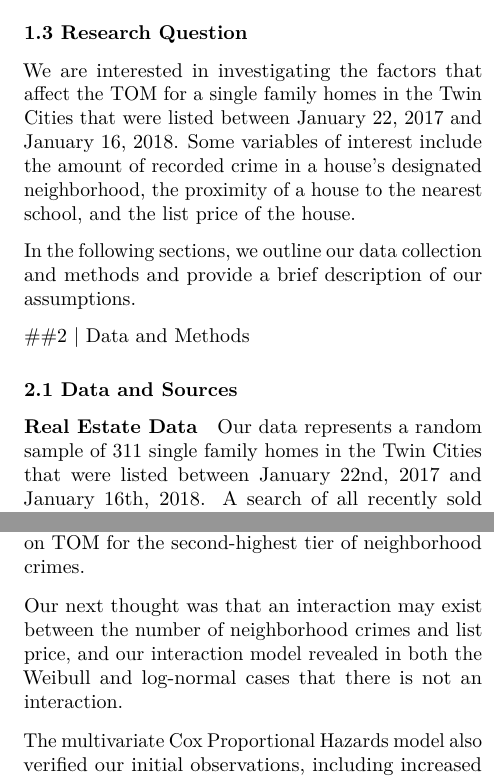
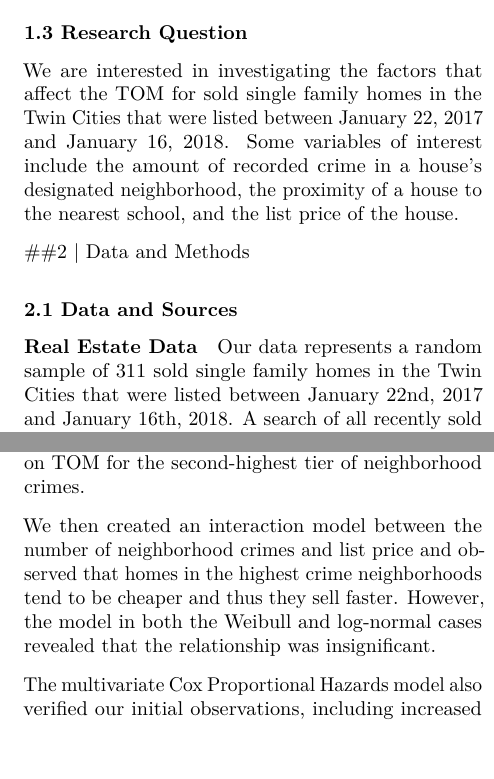
Before and after one commit to aleclair825/survival_realEstate, an R Markdown document (Paper Drafts/Final_Draft_1.Rmd): two parts of the columns of pages 2 and 9 of 12, joined at a grey line, cut so that both start at the same text, the shorter picture padded with empty space. Rendered offline with R 4.5, knitr and Pandoc, then LaTeX, with nearby package versions; code that draws random numbers runs with fixed seeds of ours; some code elsewhere in the file could not run offline.

Commit message:
made final edits :) woo hoo!

```diff
--- a/Paper Drafts/Final_Draft_1.Rmd
+++ b/Paper Drafts/Final_Draft_1.Rmd
@@ -73,9 +73,8 @@ Knight used 3490 detached single family homes that sold between January 1997 and
 
 ### 1.3 Research Question
 
-We are interested in investigating the factors that affect the TOM for a single family homes in the Twin Cities that were listed between January 22, 2017 and January 16, 2018. Some variables of interest include the amount of recorded crime in a house's designated neighborhood, the proximity of a house to the nearest school, and the list price of the house.
+We are interested in investigating the factors that affect the TOM for sold single family homes in the Twin Cities that were listed between January 22, 2017 and January 16, 2018. Some variables of interest include the amount of recorded crime in a house's designated neighborhood, the proximity of a house to the nearest school, and the list price of the house.
 
-In the following sections, we outline our data collection and methods and provide a brief description of our assumptions.
 
 ##2 | Data and Methods
 
@@ -83,7 +82,7 @@ In the following sections, we outline our data collection and methods and provid
 
 #### Real Estate Data
 
-Our data represents a random sample of 311 single family homes in the Twin Cities that were listed between January 22nd, 2017 and January 16th, 2018. A search of all recently sold homes in the area was conducted in the Coldwell Banker MLS and 311 unique addresses were randomly selected. Some variables were scraped directly from the Coldwell Banker site, while others were manually inputted. We observed a mean TOM of 85.97 days and a median TOM of 73 days. This could indicate a slight right skew in the data.
+Our data represents a random sample of 311 sold single family homes in the Twin Cities that were listed between January 22nd, 2017 and January 16th, 2018. A search of all recently sold homes in the area was conducted in the Coldwell Banker MLS and 311 unique addresses were randomly selected. Some variables were scraped directly from the Coldwell Banker site, while others were manually inputted. We observed a mean TOM of 85.97 days and a median TOM of 73 days. This could indicate a slight right skew in the data.
 
 #### Crime Data
 
@@ -683,7 +682,7 @@ Our Cox Proportional Hazards models for each variable revealed similar trends to
 
 Our multivariate model verified our findings from the univariate models. We observed that more expensive houses tend to take longer to sell and houses in areas with higher crime also tend to stay on the market longer. However, we did observe a weaker effect on TOM for the second-highest tier of neighborhood crimes.
 
-Our next thought was that an interaction may exist between the number of neighborhood crimes and list price, and our interaction model revealed in both the Weibull and log-normal cases that there is not an interaction.
+We then created an interaction model between the number of neighborhood crimes and list price and observed that homes in the highest crime neighborhoods tend to be cheaper and thus they sell faster. However, the model in both the Weibull and log-normal cases revealed that the relationship was insignificant.
 
 The multivariate Cox Proportional Hazards model also verified our initial observations, including increased time on market when: distance from the nearest school increases, crime increases, especially for the second and third levels of crime, and the log of the list price increases. We also created the same proportional hazards assumption for the interaction model, which revealed similar results with no significant p-values. Since not all of these p-values were significant, further investigation into the proportional hazards assumption was warranted.
 
```
Also changed, not shown: Paper Drafts/Final_Draft_1.pdf, Paper Drafts/Final_Draft_1.Rmd (4 more changed lines).
